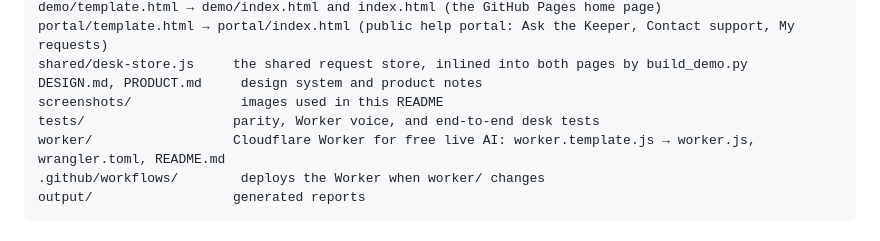
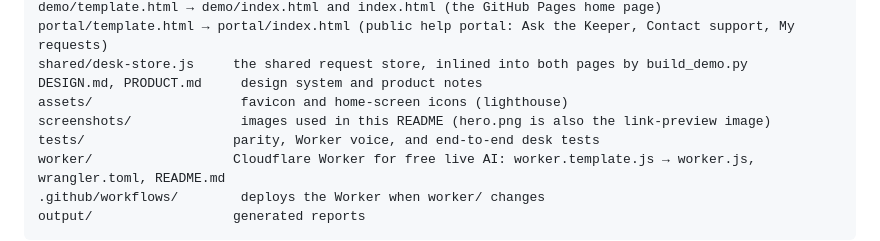
Before and after one commit to scenebiscuit-cell/support-desk-repo-1, a Markdown page: README.md, the part around the change. GitHub-like rendering.

```diff
--- a/README.md
+++ b/README.md
@@ -210,7 +210,8 @@ demo/template.html → demo/index.html and index.html (the GitHub Pages home pag
 portal/template.html → portal/index.html (public help portal: Ask the Keeper, Contact support, My requests)
 shared/desk-store.js     the shared request store, inlined into both pages by build_demo.py
 DESIGN.md, PRODUCT.md     design system and product notes
-screenshots/              images used in this README
+assets/                   favicon and home-screen icons (lighthouse)
+screenshots/              images used in this README (hero.png is also the link-preview image)
 tests/                   parity, Worker voice, and end-to-end desk tests
 worker/                  Cloudflare Worker for free live AI: worker.template.js → worker.js, wrangler.toml, README.md
 .github/workflows/        deploys the Worker when worker/ changes
```
Also changed, not shown: assets/icon-180.png (added), assets/icon-32.png (added), assets/icon-512.png (added), 7 other files.
